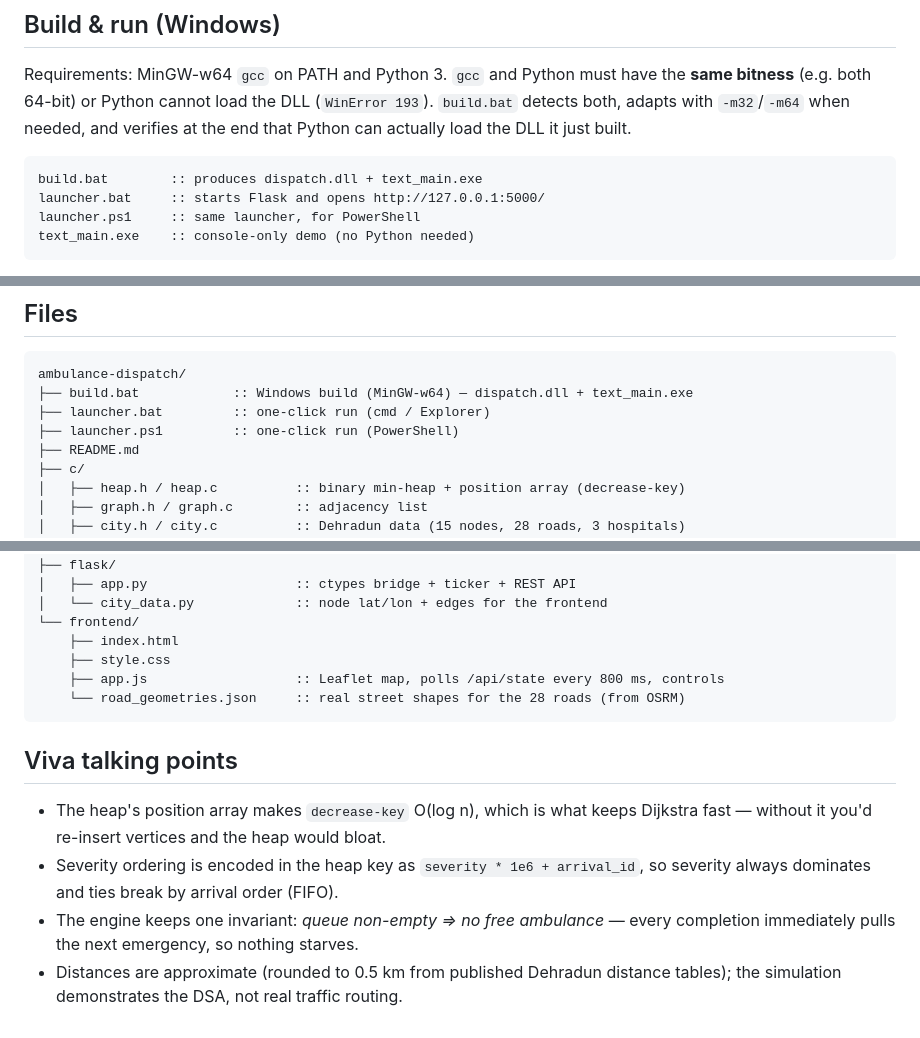
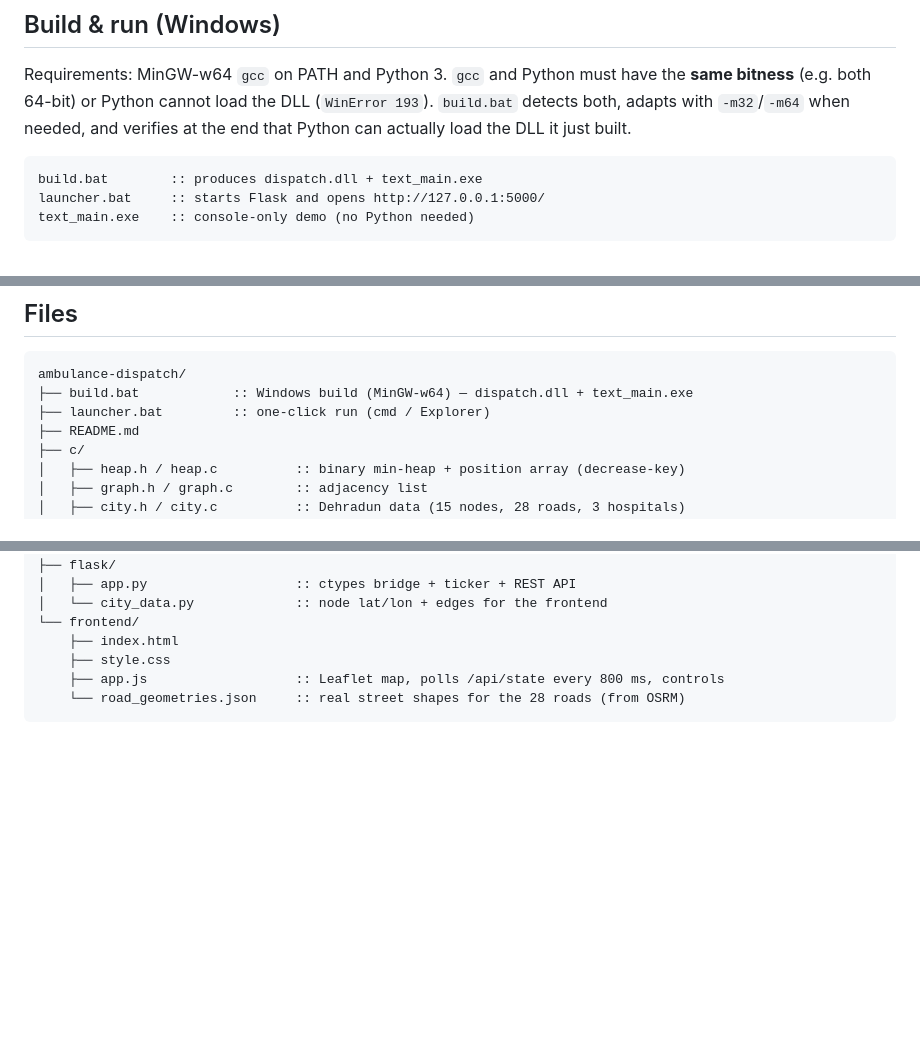
Before and after one commit to LogicDipesh/Emergency_Ambulance_Dispatch_System, a Markdown page: README.md, 3 parts joined by grey strips. GitHub-like rendering; blank space fills up the shorter version.

Commit message:
Update README to remove PowerShell launcher and notes
Removed PowerShell launcher reference from README.

````diff
--- a/README.md
+++ b/README.md
@@ -47,7 +47,6 @@ built.
 ```bat
 build.bat        :: produces dispatch.dll + text_main.exe
 launcher.bat     :: starts Flask and opens http://127.0.0.1:5000/
-launcher.ps1     :: same launcher, for PowerShell
 text_main.exe    :: console-only demo (no Python needed)
 ```
 
@@ -96,7 +95,6 @@ simulation state is left untouched.
 ambulance-dispatch/
 ├── build.bat            :: Windows build (MinGW-w64) — dispatch.dll + text_main.exe
 ├── launcher.bat         :: one-click run (cmd / Explorer)
-├── launcher.ps1         :: one-click run (PowerShell)
 ├── README.md
 ├── c/
 │   ├── heap.h / heap.c          :: binary min-heap + position array (decrease-key)
@@ -116,14 +114,3 @@ ambulance-dispatch/
     ├── app.js                   :: Leaflet map, polls /api/state every 800 ms, controls
     └── road_geometries.json     :: real street shapes for the 28 roads (from OSRM)
 ```
-
-## Viva talking points
-
-- The heap's position array makes `decrease-key` O(log n), which is what keeps
-  Dijkstra fast — without it you'd re-insert vertices and the heap would bloat.
-- Severity ordering is encoded in the heap key as `severity * 1e6 + arrival_id`,
-  so severity always dominates and ties break by arrival order (FIFO).
-- The engine keeps one invariant: *queue non-empty ⇒ no free ambulance* —
-  every completion immediately pulls the next emergency, so nothing starves.
-- Distances are approximate (rounded to 0.5 km from published Dehradun distance
-  tables); the simulation demonstrates the DSA, not real traffic routing.
````
